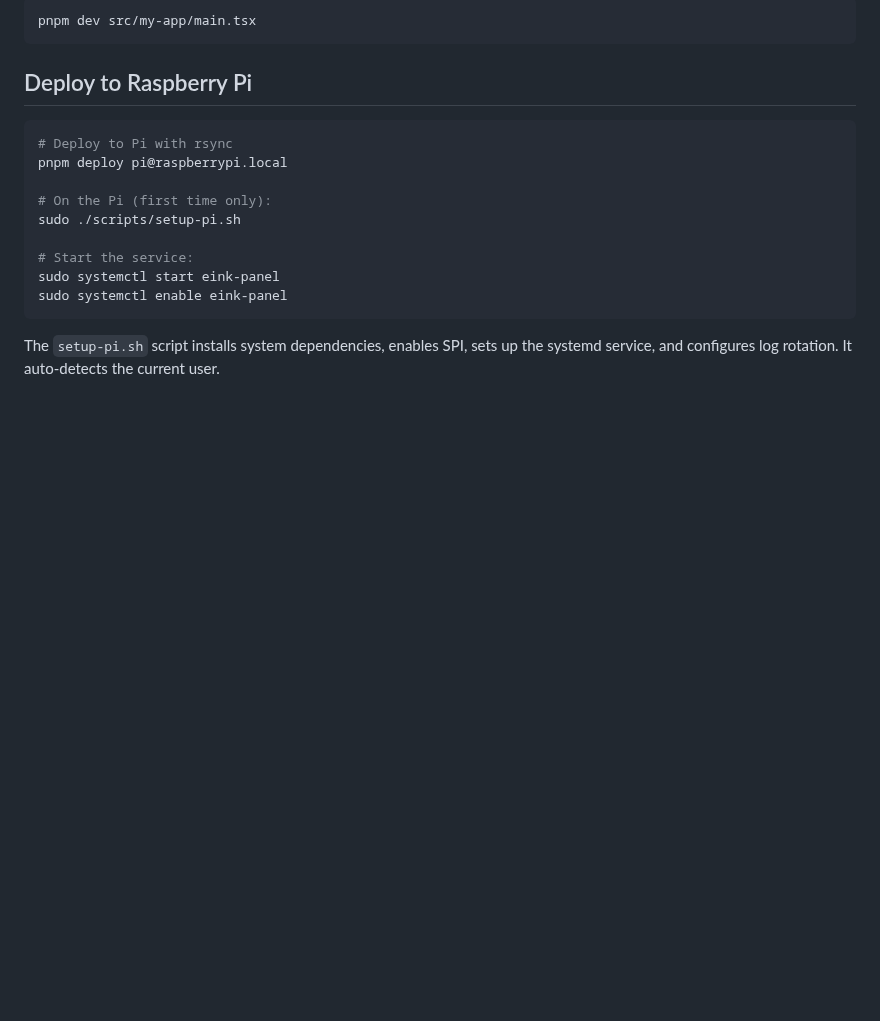
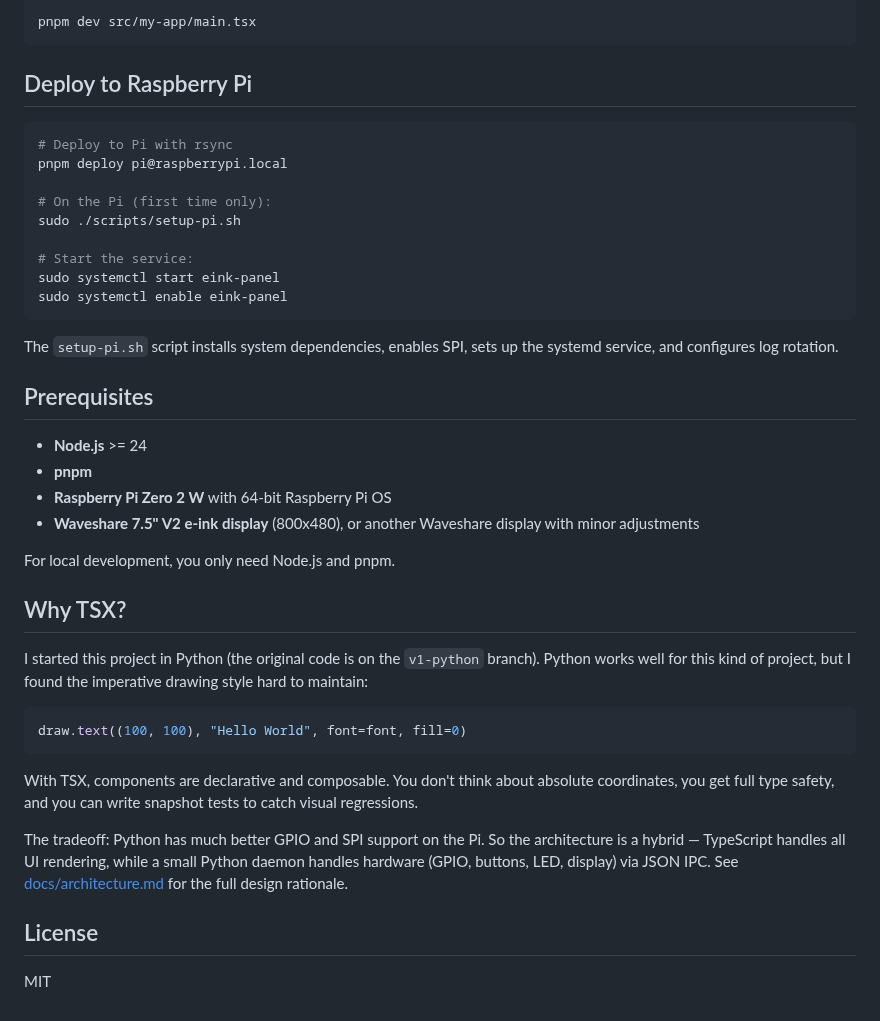
Before and after one commit to tjoskar/eink-pi-zero, a Markdown page: readme.md, the part around one of its changes. Rendered like a GitHub page; blank space fills up the shorter version.

````diff
--- a/readme.md
+++ b/readme.md
@@ -130,4 +115,29 @@ sudo systemctl start eink-panel
 sudo systemctl enable eink-panel
 ```
 
-The `setup-pi.sh` script installs system dependencies, enables SPI, sets up the systemd service, and configures log rotation. It auto-detects the current user.
+The `setup-pi.sh` script installs system dependencies, enables SPI, sets up the systemd service, and configures log rotation.
+
+## Prerequisites
+
+- **Node.js** >= 24
+- **pnpm**
+- **Raspberry Pi Zero 2 W** with 64-bit Raspberry Pi OS
+- **Waveshare 7.5" V2 e-ink display** (800x480), or another Waveshare display with minor adjustments
+
+For local development, you only need Node.js and pnpm.
+
+## Why TSX?
+
+I started this project in Python (the original code is on the `v1-python` branch). Python works well for this kind of project, but I found the imperative drawing style hard to maintain:
+
+```python
+draw.text((100, 100), "Hello World", font=font, fill=0)
+```
+
+With TSX, components are declarative and composable. You don't think about absolute coordinates, you get full type safety, and you can write snapshot tests to catch visual regressions.
+
+The tradeoff: Python has much better GPIO and SPI support on the Pi. So the architecture is a hybrid — TypeScript handles all UI rendering, while a small Python daemon handles hardware (GPIO, buttons, LED, display) via JSON IPC. See [docs/architecture.md](./docs/architecture.md) for the full design rationale.
+
+## License
+
+MIT
````
Also changed, not shown: other parts of readme.md (+39 -54 lines), eink-dashboard.jpg (added).
